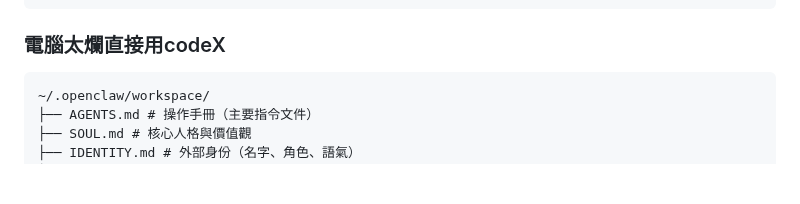
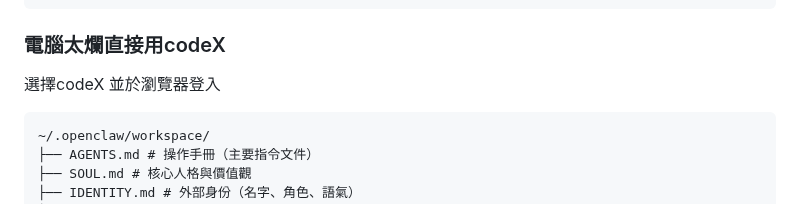
Before and after one commit to kaio3o/note, a Markdown page: Openclaw.md, the part around the change. Rendered like a GitHub page; blank space fills up the shorter version.

Commit message:
vault backup: 2026-05-14 18:56:32

````diff
--- a/Openclaw.md
+++ b/Openclaw.md
@@ -73,8 +73,7 @@ source vllm-env/bin/activate
 ```
 
 ### 電腦太爛直接用codeX
-
-
+選擇codeX 並於瀏覽器登入
 
 ```
 ~/.openclaw/workspace/
````
